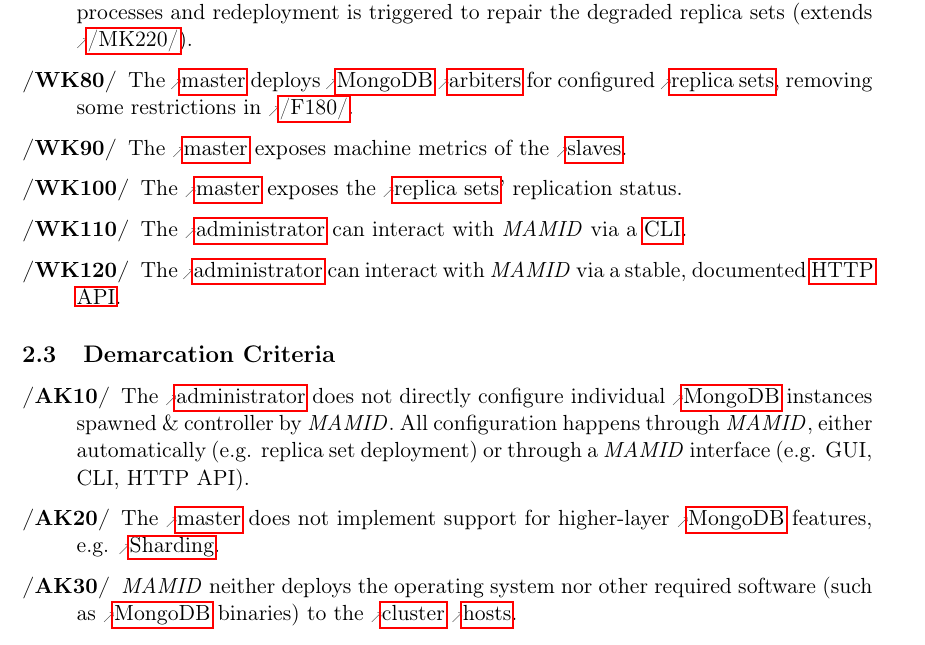
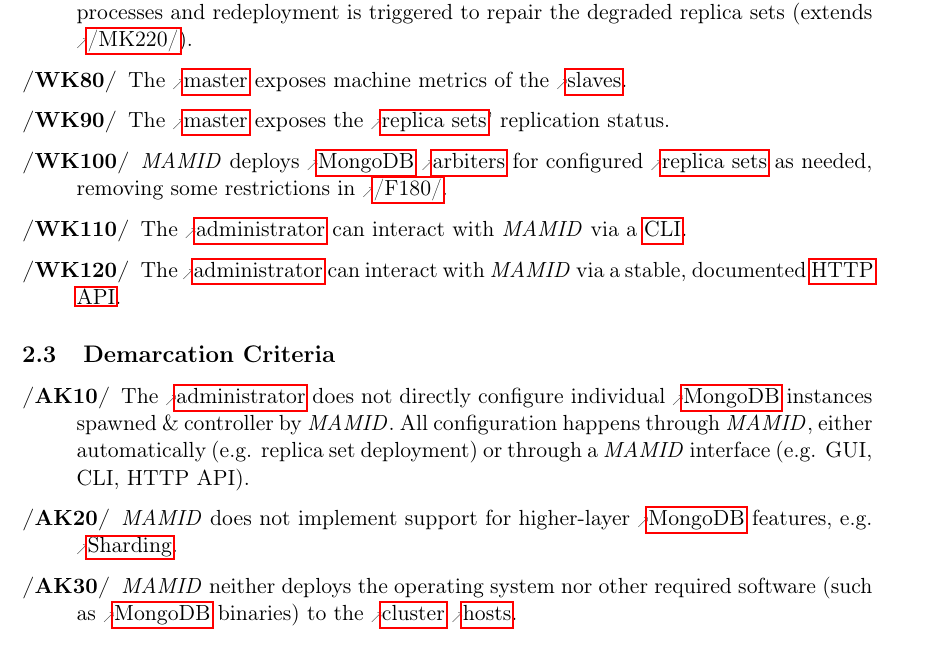
Before and after one commit to KIT-MAMID/doc, a LaTeX document (functionalSpecification.tex): part of page 6 of 24, cut so that both start at the same text. Compiled offline with pdfLaTeX.

Commit message:
UPD: critieria: arbiters: less technical.

```diff
--- a/functionalSpecification.tex
+++ b/functionalSpecification.tex
@@ -259,9 +259,9 @@
 \oitem{WK}{auto_repair} \mamid supports automatic reconfiguration when detecting unexpected behavior of \glspl{slave}. The failing slave is marked as unsuitable to host \gls{MongoDB} processes and redeployment is triggered to repair the degraded replica sets (extends \ref{MK:detect_slave_unexpected_behavior}).
 
 % replica sets
-\oitem{WK}{deploy_arbiters} The \gls{master} deploys \gls{MongoDB} \glspl{arbiter} for configured \glspl{replica set}, removing some restrictions in \ref{F:master_alloc_resp_pv_counts}.
 \oitem{WK}{} The \gls{master} exposes machine metrics of the \glspl{slave}.
 \oitem{WK}{} The \gls{master} exposes the \glspl{replica set}' replication status.
+\oitem{WK}{deploy_arbiters} \mamid deploys \gls{MongoDB} \glspl{arbiter} for configured \glspl{replica set} as needed, removing some restrictions in \ref{F:master_alloc_resp_pv_counts}.
 
 % other
 \oitem{WK}{} The \gls{administrator} can interact with \mamid via a \acrshort{cli}.
@@ -271,7 +271,7 @@
 \subsection{Demarcation Criteria}
 \begin{description}
 \oitem{AK}{} The \gls{administrator} does not directly configure individual \gls{MongoDB} instances spawned \& controller by \mamid. All configuration happens through \mamid, either automatically (e.g. replica set deployment) or through a \mamid interface (e.g. GUI, CLI, HTTP API).
-\oitem{AK}{} The \gls{master} does not implement support for higher-layer \gls{MongoDB} features, e.g. \gls{sharding}.
+\oitem{AK}{} \mamid does not implement support for higher-layer \gls{MongoDB} features, e.g. \gls{sharding}.
 \oitem{AK}{} \mamid neither deploys the operating system nor other required software (such as \gls{MongoDB} binaries) to the \gls{cluster} \glspl{host}.
 \end{description}
 
```
